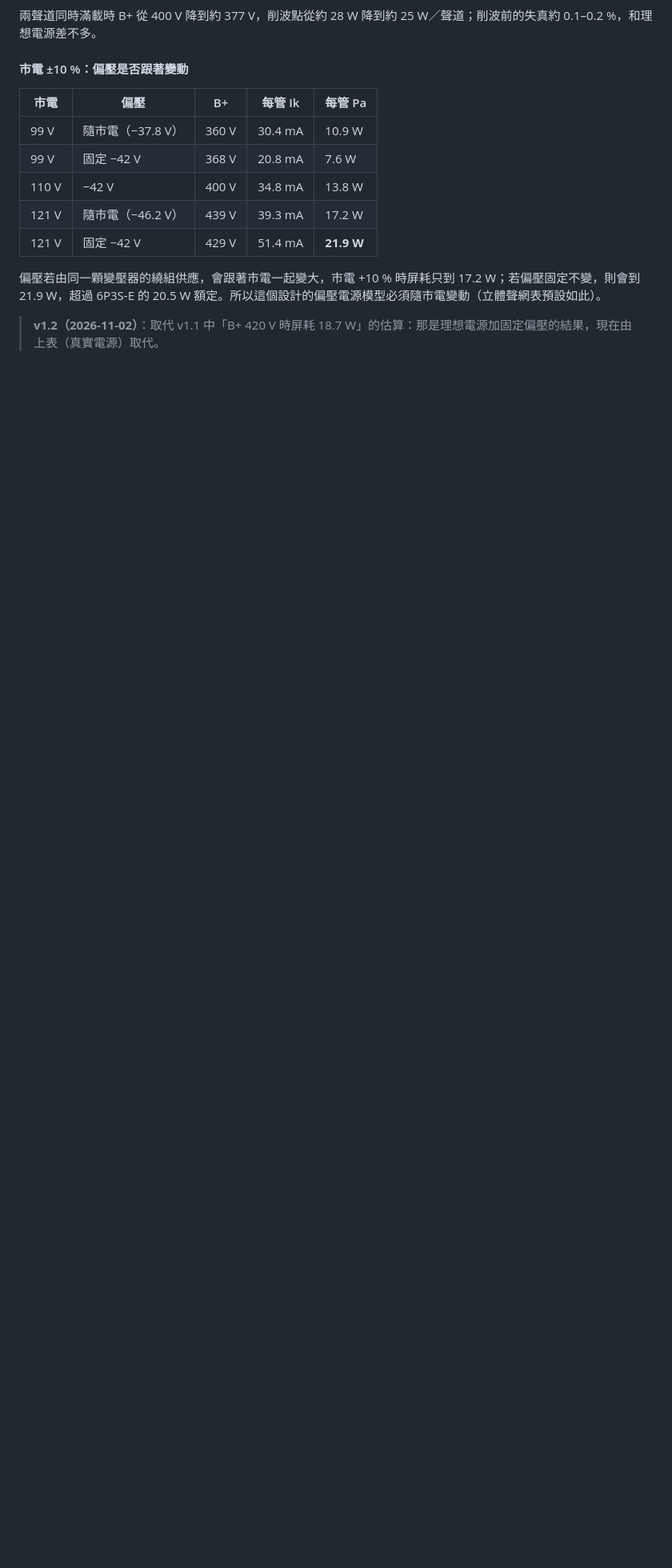
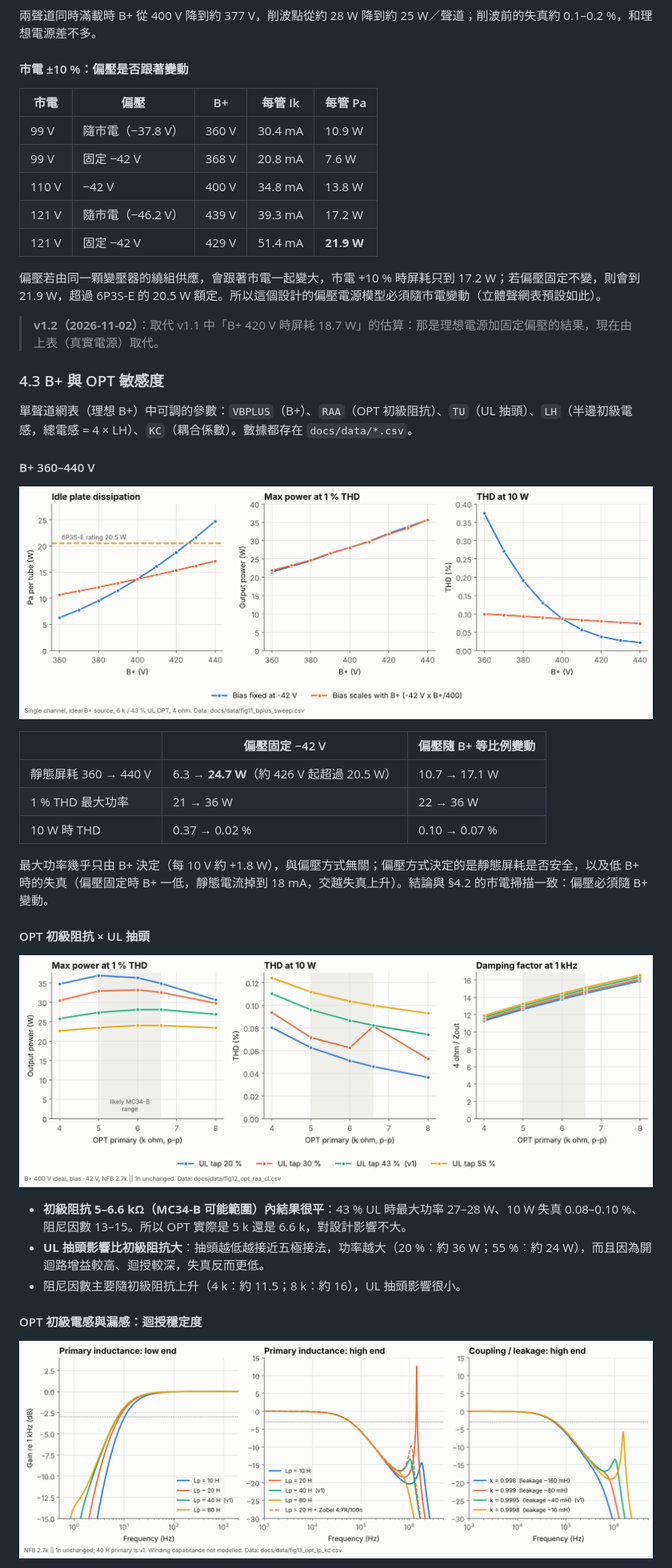
Before and after one commit to heinricitorgau/mc34b-mod, a Markdown page: README.md, the part around one of its changes. Shown at 80% size. GitHub-like rendering; pictures changed too: docs/figures/fig11_bplus_sensitivity.png (added), docs/figures/fig12_opt_raa_ul.png (added), docs/figures/fig13_opt_lp_kc.png (added); blank space fills up the shorter version.

Commit message:
feat(sim): B+ and OPT sensitivity sweeps, figs 11-13, CSV data

```diff
--- a/README.md
+++ b/README.md
@@ -159,3 +160,31 @@ C1 漣波約 4.9 V p-p，經 CRC 後 B+ 剩約 0.23 V p-p。推挽把 B+ 漣波
 
 > **v1.2（2026-11-02）**：取代 v1.1 中「B+ 420 V 時屏耗 18.7 W」的估算：那是理想電源加固定偏壓的結果，現在由上表（真實電源）取代。
 
+### 4.3 B+ 與 OPT 敏感度
+
+單聲道網表（理想 B+）中可調的參數：`VBPLUS`（B+）、`RAA`（OPT 初級阻抗）、`TU`（UL 抽頭）、`LH`（半邊初級電感，總電感 = 4 × LH）、`KC`（耦合係數）。數據都存在 `docs/data/*.csv`。
+
+#### B+ 360–440 V
+
+![B+ sensitivity](docs/figures/fig11_bplus_sensitivity.png)
+
+| | 偏壓固定 −42 V | 偏壓隨 B+ 等比例變動 |
+|---|---|---|
+| 靜態屏耗 360 → 440 V | 6.3 → **24.7 W**（約 426 V 起超過 20.5 W） | 10.7 → 17.1 W |
+| 1 % THD 最大功率 | 21 → 36 W | 22 → 36 W |
+| 10 W 時 THD | 0.37 → 0.02 % | 0.10 → 0.07 % |
+
+最大功率幾乎只由 B+ 決定（每 10 V 約 +1.8 W），與偏壓方式無關；偏壓方式決定的是靜態屏耗是否安全，以及低 B+ 時的失真（偏壓固定時 B+ 一低，靜態電流掉到 18 mA，交越失真上升）。結論與 §4.2 的市電掃描一致：偏壓必須隨 B+ 變動。
+
+#### OPT 初級阻抗 × UL 抽頭
+
+![OPT impedance and UL](docs/figures/fig12_opt_raa_ul.png)
+
+- **初級阻抗 5–6.6 kΩ（MC34-B 可能範圍）內結果很平**：43 % UL 時最大功率 27–28 W、10 W 失真 0.08–0.10 %、阻尼因數 13–15。所以 OPT 實際是 5 k 還是 6.6 k，對設計影響不大。
+- **UL 抽頭影響比初級阻抗大**：抽頭越低越接近五極接法，功率越大（20 %：約 36 W；55 %：約 24 W），而且因為開迴路增益較高、迴授較深，失真反而更低。
+- 阻尼因數主要隨初級阻抗上升（4 k：約 11.5；8 k：約 16），UL 抽頭影響很小。
+
+#### OPT 初級電感與漏感：迴授穩定度
+
+![OPT inductance and leakage](docs/figures/fig13_opt_lp_kc.png)
+
```
Also changed, not shown: other parts of README.md (+27 -5 lines), 6 other files.
